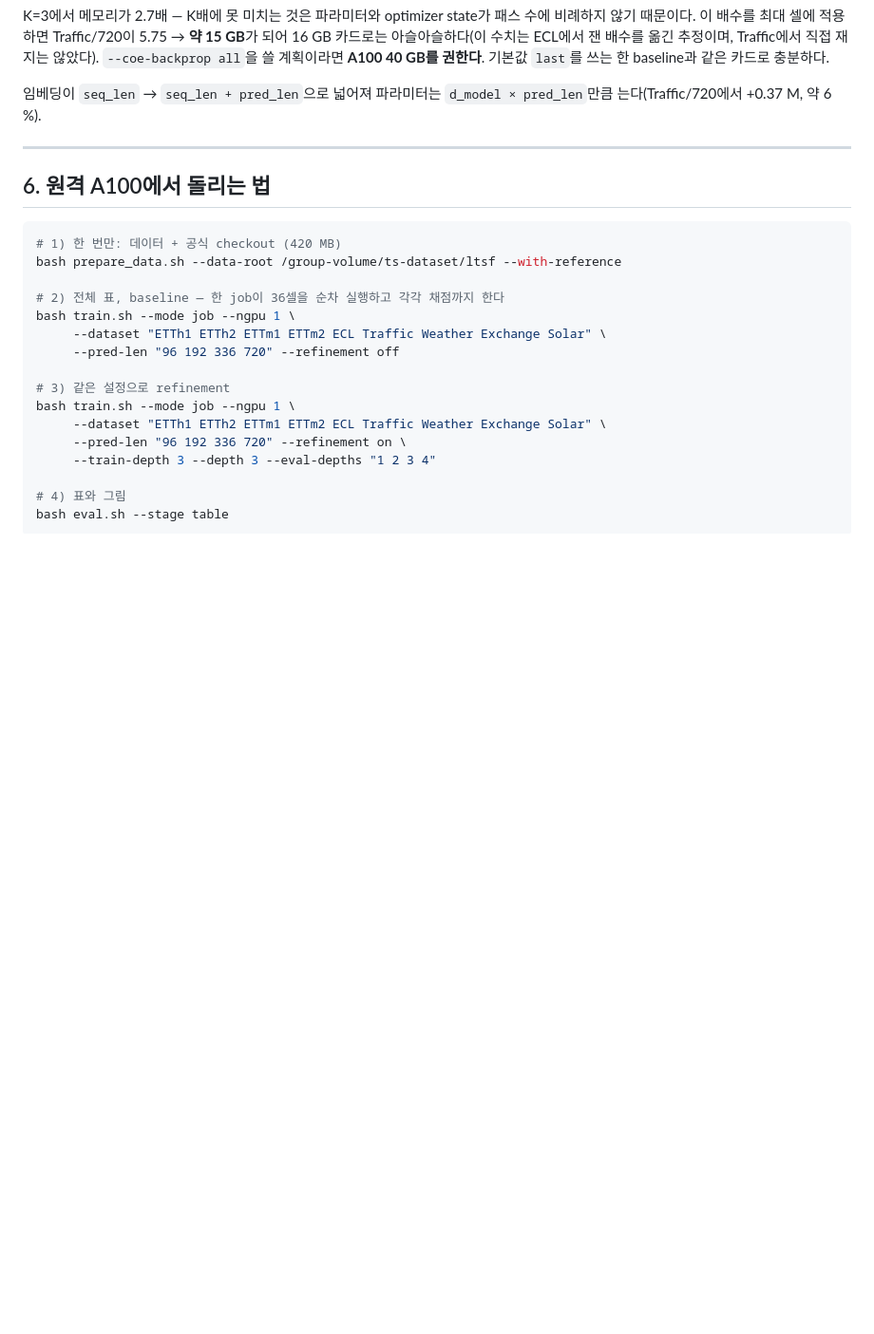
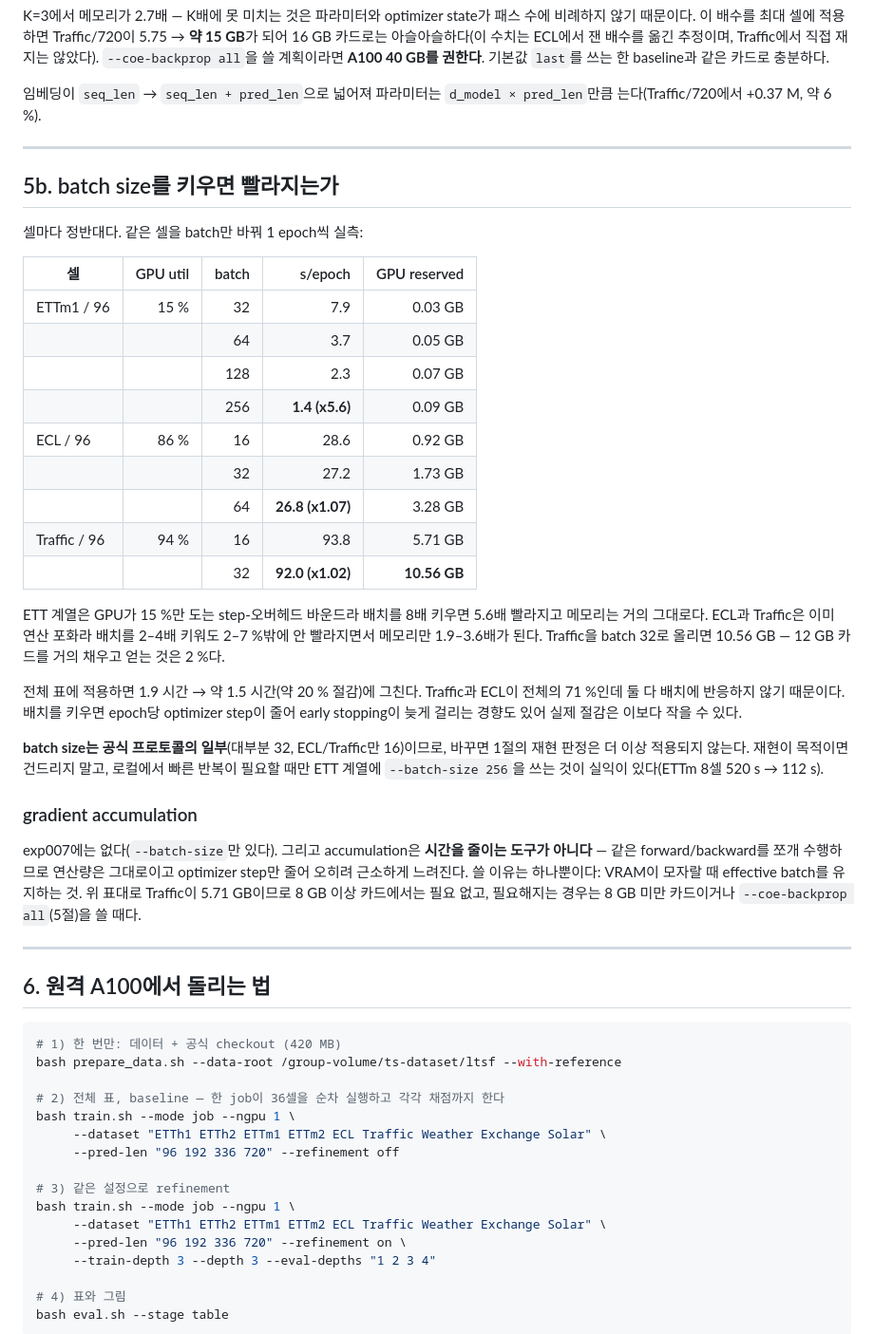
Before and after one commit to literature0305/finar, a Markdown page: exp007_itransformer_residual_refinement/HARDWARE.md, the part around the change. Shown at 95% size. Rendered like a GitHub page; blank space fills up the shorter version.

Commit message:
exp007: measure whether a bigger batch actually buys time (mostly it does not)
Same cell, batch only, one epoch each:

  ETTm1/96  (GPU 15%)  bs 32 -> 256:  7.9 -> 1.4 s/epoch  (x5.6), 0.03 -> 0.09 GB
  ECL/96    (GPU 86%)  bs 16 ->  64: 28.6 -> 26.8 s/epoch (x1.07), 0.92 -> 3.28 GB
  Traffic/96 (GPU 94%) bs 16 ->  32: 93.8 -> 92.0 s/epoch (x1.02), 5.71 -> 10.56 GB

The ETT family is step-overhead bound, so an 8x batch is a 5.6x speedup for
almost no memory. ECL and Traffic are already compute-saturated: a 2-4x batch
buys 2-7% and costs 1.9-3.6x the memory. Traffic at batch 32 fills 10.56 GB of
a 12 GB card to gain 2%.

Across the whole table that is 1.9 h -> about 1.5 h, because Traffic and ECL
are 71% of the time and neither responds. Batch size is also part of the
official protocol (32, or 16 for ECL/Traffic), so changing it forfeits the
reproduction verdicts in section 1 — worth doing only for fast local iteration
on the ETT cells.

Gradient accumulation is not implemented, and would not help here anyway: it
splits the same forward/backward into pieces, so it trades a little speed for
memory. It becomes useful below 8 GB of VRAM, or with --coe-backprop all.

HARDWARE.md section 5b.

Co-Authored-By: Claude Opus 5 (1M context) <noreply@anthropic.com>
Claude-Session: https://claude.ai/code/session_0144Eb7mE5cwgSTQnSfjkdnY

````diff
--- a/exp007_itransformer_residual_refinement/HARDWARE.md
+++ b/exp007_itransformer_residual_refinement/HARDWARE.md
@@ -154,6 +154,48 @@ K=3에서 메모리가 2.7배 — K배에 못 미치는 것은 파라미터와 o
 
 ---
 
+## 5b. batch size를 키우면 빨라지는가
+
+셀마다 정반대다. 같은 셀을 batch만 바꿔 1 epoch씩 실측:
+
+| 셀 | GPU util | batch | s/epoch | GPU reserved |
+|---|---:|---:|---:|---:|
+| ETTm1 / 96 | 15 % | 32 | 7.9 | 0.03 GB |
+| | | 64 | 3.7 | 0.05 GB |
+| | | 128 | 2.3 | 0.07 GB |
+| | | 256 | **1.4 (x5.6)** | 0.09 GB |
+| ECL / 96 | 86 % | 16 | 28.6 | 0.92 GB |
+| | | 32 | 27.2 | 1.73 GB |
+| | | 64 | **26.8 (x1.07)** | 3.28 GB |
+| Traffic / 96 | 94 % | 16 | 93.8 | 5.71 GB |
+| | | 32 | **92.0 (x1.02)** | **10.56 GB** |
+
+ETT 계열은 GPU가 15 %만 도는 step-오버헤드 바운드라 배치를 8배 키우면 5.6배
+빨라지고 메모리는 거의 그대로다. ECL과 Traffic은 이미 연산 포화라 배치를
+2–4배 키워도 2–7 %밖에 안 빨라지면서 메모리만 1.9–3.6배가 된다. Traffic을
+batch 32로 올리면 10.56 GB — 12 GB 카드를 거의 채우고 얻는 것은 2 %다.
+
+전체 표에 적용하면 1.9 시간 → 약 1.5 시간(약 20 % 절감)에 그친다. Traffic과
+ECL이 전체의 71 %인데 둘 다 배치에 반응하지 않기 때문이다. 배치를 키우면
+epoch당 optimizer step이 줄어 early stopping이 늦게 걸리는 경향도 있어 실제
+절감은 이보다 작을 수 있다.
+
+**batch size는 공식 프로토콜의 일부**(대부분 32, ECL/Traffic만 16)이므로,
+바꾸면 1절의 재현 판정은 더 이상 적용되지 않는다. 재현이 목적이면 건드리지
+말고, 로컬에서 빠른 반복이 필요할 때만 ETT 계열에 `--batch-size 256`을 쓰는
+것이 실익이 있다(ETTm 8셀 520 s → 112 s).
+
+### gradient accumulation
+
+exp007에는 없다(`--batch-size`만 있다). 그리고 accumulation은 **시간을 줄이는
+도구가 아니다** — 같은 forward/backward를 쪼개 수행하므로 연산량은 그대로이고
+optimizer step만 줄어 오히려 근소하게 느려진다. 쓸 이유는 하나뿐이다: VRAM이
+모자랄 때 effective batch를 유지하는 것. 위 표대로 Traffic이 5.71 GB이므로
+8 GB 이상 카드에서는 필요 없고, 필요해지는 경우는 8 GB 미만 카드이거나
+`--coe-backprop all`(5절)을 쓸 때다.
+
+---
+
 ## 6. 원격 A100에서 돌리는 법
 
 ```bash
````
